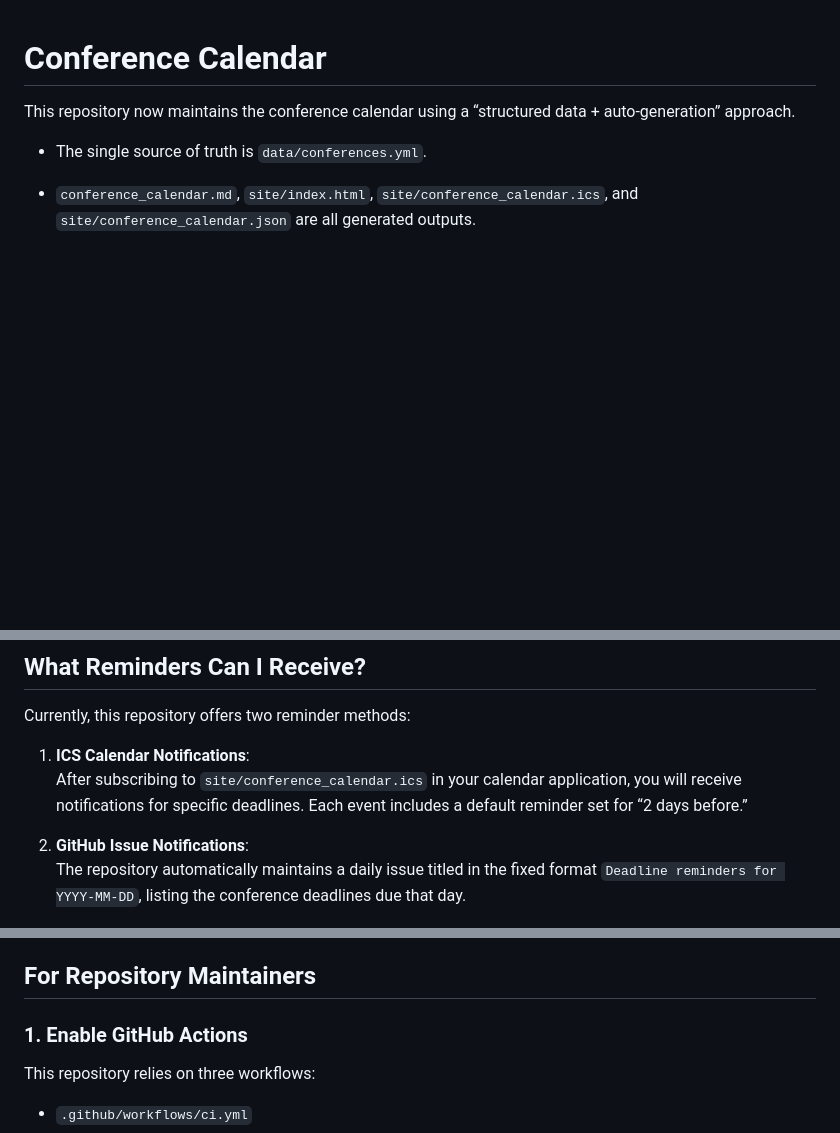
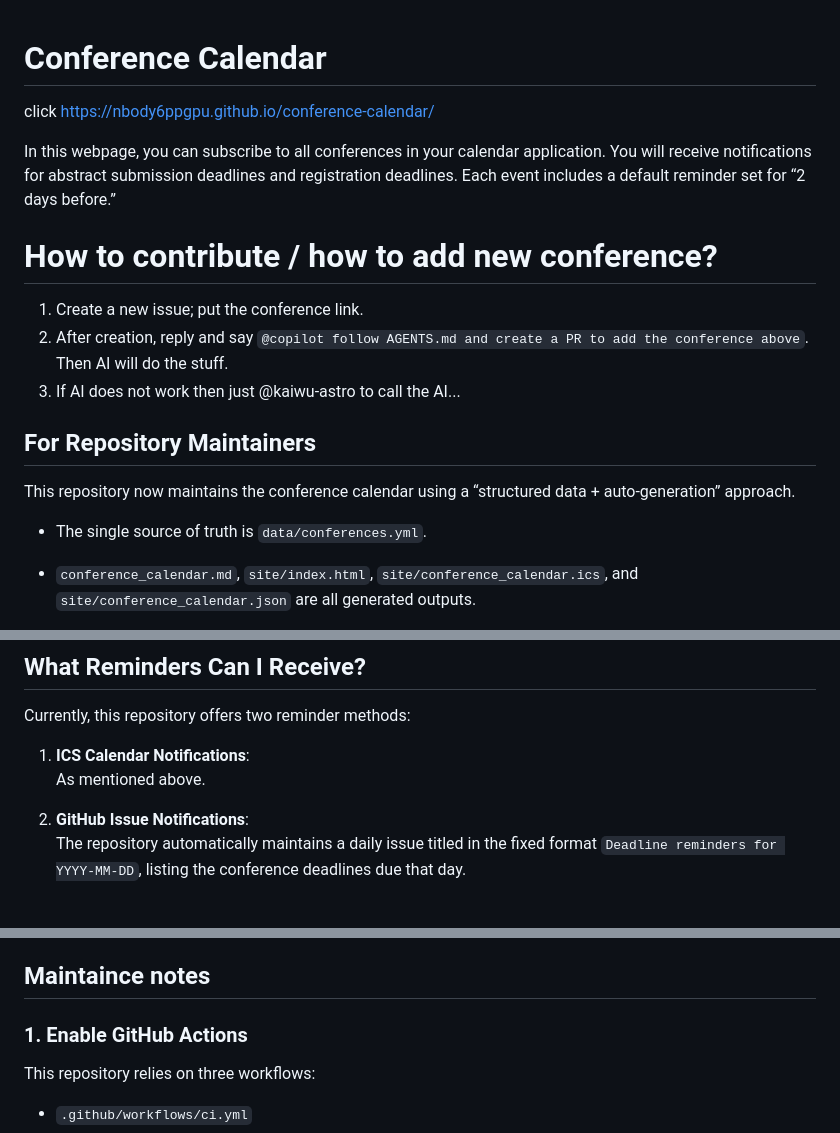
Before and after one commit to nbody6ppgpu/conference-calendar, a Markdown page: README.md, 3 parts joined by grey strips. Rendered like a GitHub page; blank space fills up the shorter version.

Commit message:
Update README with contribution guidelines and reminders
Added instructions for contributing and clarified reminder methods.

```diff
--- a/README.md
+++ b/README.md
@@ -1,4 +1,16 @@
 # Conference Calendar
+
+click https://nbody6ppgpu.github.io/conference-calendar/
+
+In this webpage, you can subscribe to all conferences in your calendar application. You will receive notifications for abstract submission deadlines and registration deadlines. Each event includes a default reminder set for “2 days before.”
+
+# How to contribute / how to add new conference?
+
+1. Create a new issue; put the conference link.
+2. After creation, reply and say `@copilot follow AGENTS.md and create a PR to add the conference above`. Then AI will do the stuff.
+3. If AI does not work then just @kaiwu-astro to call the AI...
+
+## For Repository Maintainers
 
 This repository now maintains the conference calendar using a “structured data + auto-generation” approach.
 
@@ -13,7 +25,7 @@ This repository now maintains the conference calendar using a “structured data
 Currently, this repository offers two reminder methods:
 
 1. **ICS Calendar Notifications**:
-   After subscribing to `site/conference_calendar.ics` in your calendar application, you will receive notifications for specific deadlines. Each event includes a default reminder set for “2 days before.”
+   As mentioned above.
 
 2. **GitHub Issue Notifications**:
    The repository automatically maintains a daily issue titled in the fixed format `Deadline reminders for YYYY-MM-DD`, listing the conference deadlines due that day.
@@ -52,7 +64,7 @@ This way, you’ll receive a GitHub notification whenever the workflow updates o
 - If the workflow runs multiple times on the same day, it will update the existing issue rather than creating duplicates.
 - If the repository remains inactive for an extended period, GitHub may pause scheduled workflows. To resume, simply re-enable Actions or manually run the workflow once.
 
-## For Repository Maintainers
+## Maintaince notes
 
 ### 1. Enable GitHub Actions
 
```
